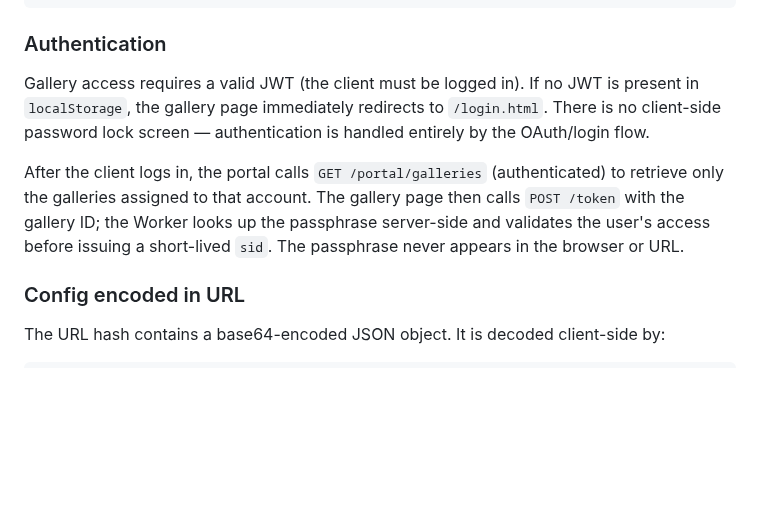
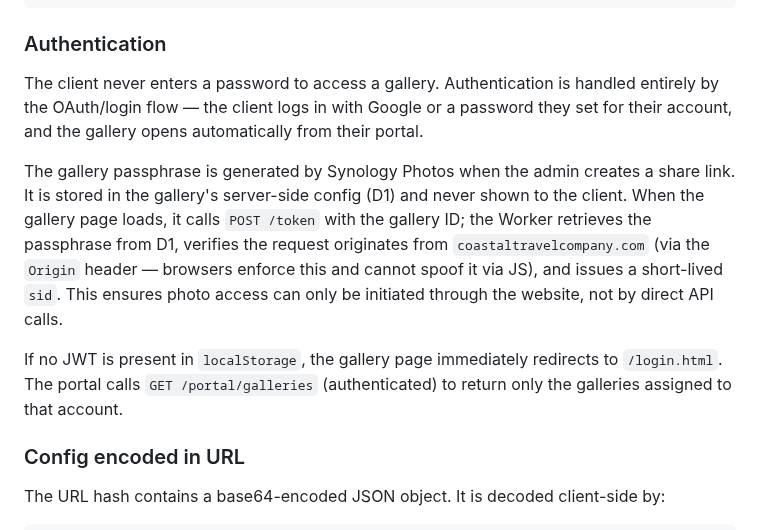
Before and after one commit to willcrain1/coastaltravelcompany, a Markdown page: DOCS.md, the part around the change. Drawn GitHub-style; blank space fills up the shorter version.

Commit message:
Clarify gallery auth: client never enters a password
The passphrase is NAS-generated and stored server-side; access is
gated by OAuth login and Worker origin validation, not a client
password prompt.

https://claude.ai/code/session_01NN1EBgBooMnsra3sJVV221

```diff
--- a/DOCS.md
+++ b/DOCS.md
@@ -320,9 +320,11 @@ coastaltravelcompany/
 
 ### Authentication
 
-Gallery access requires a valid JWT (the client must be logged in). If no JWT is present in `localStorage`, the gallery page immediately redirects to `/login.html`. There is no client-side password lock screen — authentication is handled entirely by the OAuth/login flow.
+The client never enters a password to access a gallery. Authentication is handled entirely by the OAuth/login flow — the client logs in with Google or a password they set for their account, and the gallery opens automatically from their portal.
 
-After the client logs in, the portal calls `GET /portal/galleries` (authenticated) to retrieve only the galleries assigned to that account. The gallery page then calls `POST /token` with the gallery ID; the Worker looks up the passphrase server-side and validates the user's access before issuing a short-lived `sid`. The passphrase never appears in the browser or URL.
+The gallery passphrase is generated by Synology Photos when the admin creates a share link. It is stored in the gallery's server-side config (D1) and never shown to the client. When the gallery page loads, it calls `POST /token` with the gallery ID; the Worker retrieves the passphrase from D1, verifies the request originates from `coastaltravelcompany.com` (via the `Origin` header — browsers enforce this and cannot spoof it via JS), and issues a short-lived `sid`. This ensures photo access can only be initiated through the website, not by direct API calls.
+
+If no JWT is present in `localStorage`, the gallery page immediately redirects to `/login.html`. The portal calls `GET /portal/galleries` (authenticated) to return only the galleries assigned to that account.
 
 ### Config encoded in URL
 
```
